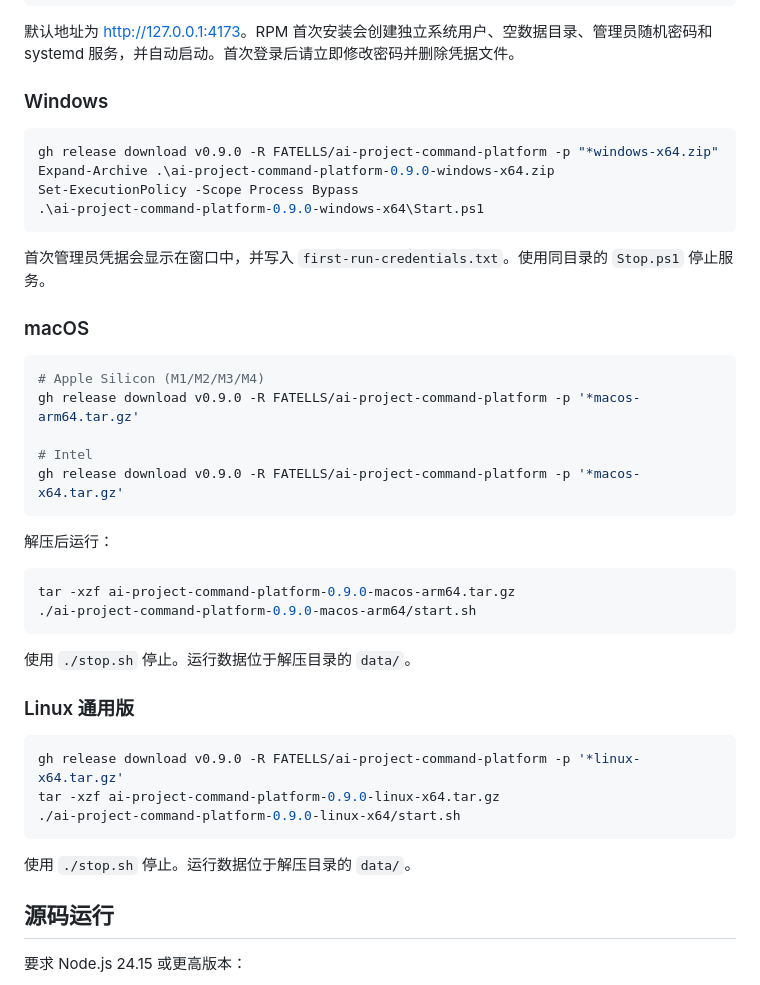
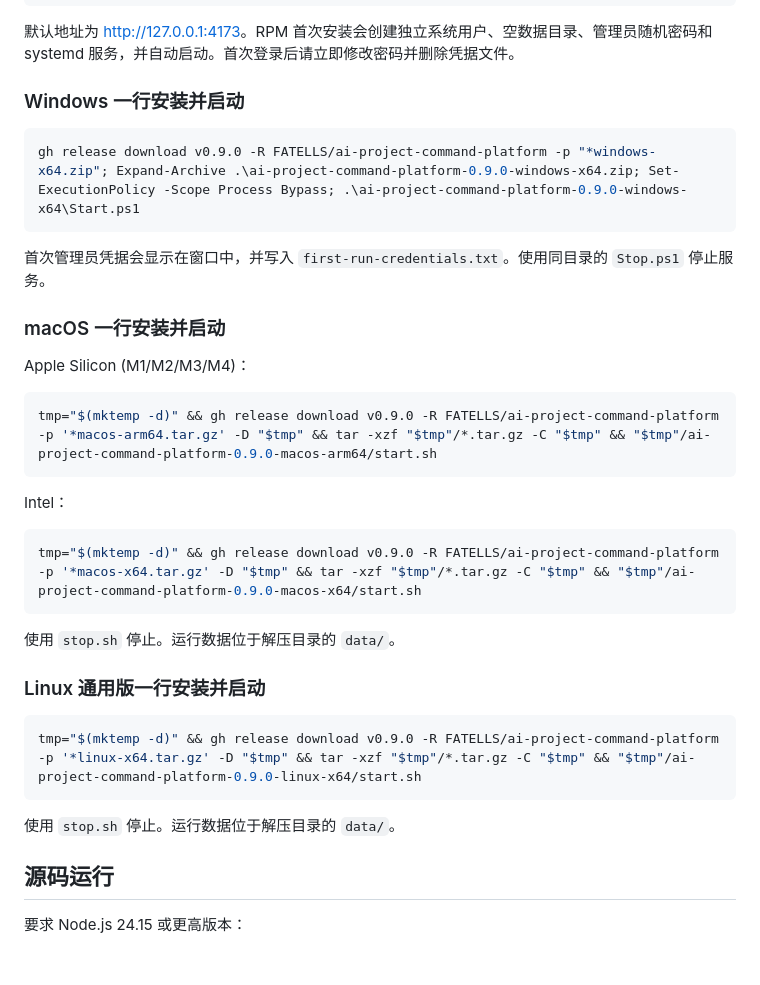
Before and after one commit to FATELLS/ai-project-command-platform, a Markdown page: README.md, the part around the change. GitHub-like rendering; blank space fills up the shorter version.

Commit message:
docs: 所有平台安装命令改为一行格式
Windows、macOS(Apple Silicon/Intel)、Linux 通用版均改为
下载+解压+启动一条命令，与 RPM 体验一致。

````diff
--- a/README.md
+++ b/README.md
@@ -43,45 +43,37 @@ sudo cat /var/lib/ai-project-command-platform/bootstrap-credentials.txt
 
 默认地址为 <http://127.0.0.1:4173>。RPM 首次安装会创建独立系统用户、空数据目录、管理员随机密码和 systemd 服务，并自动启动。首次登录后请立即修改密码并删除凭据文件。
 
-### Windows
+### Windows 一行安装并启动
 
 ```powershell
-gh release download v0.9.0 -R FATELLS/ai-project-command-platform -p "*windows-x64.zip"
-Expand-Archive .\ai-project-command-platform-0.9.0-windows-x64.zip
-Set-ExecutionPolicy -Scope Process Bypass
-.\ai-project-command-platform-0.9.0-windows-x64\Start.ps1
+gh release download v0.9.0 -R FATELLS/ai-project-command-platform -p "*windows-x64.zip"; Expand-Archive .\ai-project-command-platform-0.9.0-windows-x64.zip; Set-ExecutionPolicy -Scope Process Bypass; .\ai-project-command-platform-0.9.0-windows-x64\Start.ps1
 ```
 
 首次管理员凭据会显示在窗口中，并写入 `first-run-credentials.txt`。使用同目录的 `Stop.ps1` 停止服务。
 
-### macOS
+### macOS 一行安装并启动
+
+Apple Silicon (M1/M2/M3/M4)：
 
 ```bash
-# Apple Silicon (M1/M2/M3/M4)
-gh release download v0.9.0 -R FATELLS/ai-project-command-platform -p '*macos-arm64.tar.gz'
-
-# Intel
-gh release download v0.9.0 -R FATELLS/ai-project-command-platform -p '*macos-x64.tar.gz'
+tmp="$(mktemp -d)" && gh release download v0.9.0 -R FATELLS/ai-project-command-platform -p '*macos-arm64.tar.gz' -D "$tmp" && tar -xzf "$tmp"/*.tar.gz -C "$tmp" && "$tmp"/ai-project-command-platform-0.9.0-macos-arm64/start.sh
 ```
 
-解压后运行：
+Intel：
 
 ```bash
-tar -xzf ai-project-command-platform-0.9.0-macos-arm64.tar.gz
-./ai-project-command-platform-0.9.0-macos-arm64/start.sh
+tmp="$(mktemp -d)" && gh release download v0.9.0 -R FATELLS/ai-project-command-platform -p '*macos-x64.tar.gz' -D "$tmp" && tar -xzf "$tmp"/*.tar.gz -C "$tmp" && "$tmp"/ai-project-command-platform-0.9.0-macos-x64/start.sh
 ```
 
-使用 `./stop.sh` 停止。运行数据位于解压目录的 `data/`。
+使用 `stop.sh` 停止。运行数据位于解压目录的 `data/`。
 
-### Linux 通用版
+### Linux 通用版一行安装并启动
 
 ```bash
-gh release download v0.9.0 -R FATELLS/ai-project-command-platform -p '*linux-x64.tar.gz'
-tar -xzf ai-project-command-platform-0.9.0-linux-x64.tar.gz
-./ai-project-command-platform-0.9.0-linux-x64/start.sh
+tmp="$(mktemp -d)" && gh release download v0.9.0 -R FATELLS/ai-project-command-platform -p '*linux-x64.tar.gz' -D "$tmp" && tar -xzf "$tmp"/*.tar.gz -C "$tmp" && "$tmp"/ai-project-command-platform-0.9.0-linux-x64/start.sh
 ```
 
-使用 `./stop.sh` 停止。运行数据位于解压目录的 `data/`。
+使用 `stop.sh` 停止。运行数据位于解压目录的 `data/`。
 
 ## 源码运行
 
````
